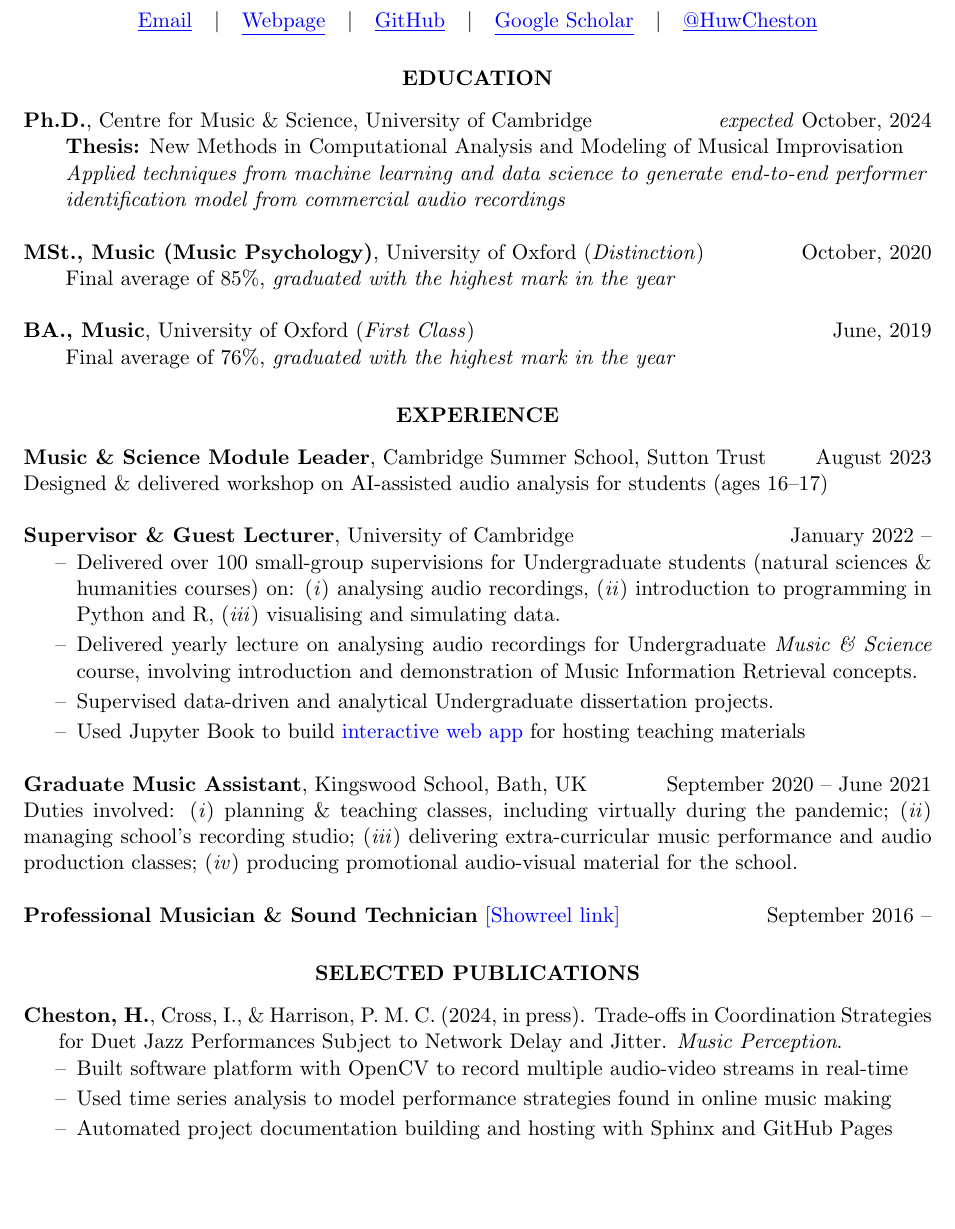
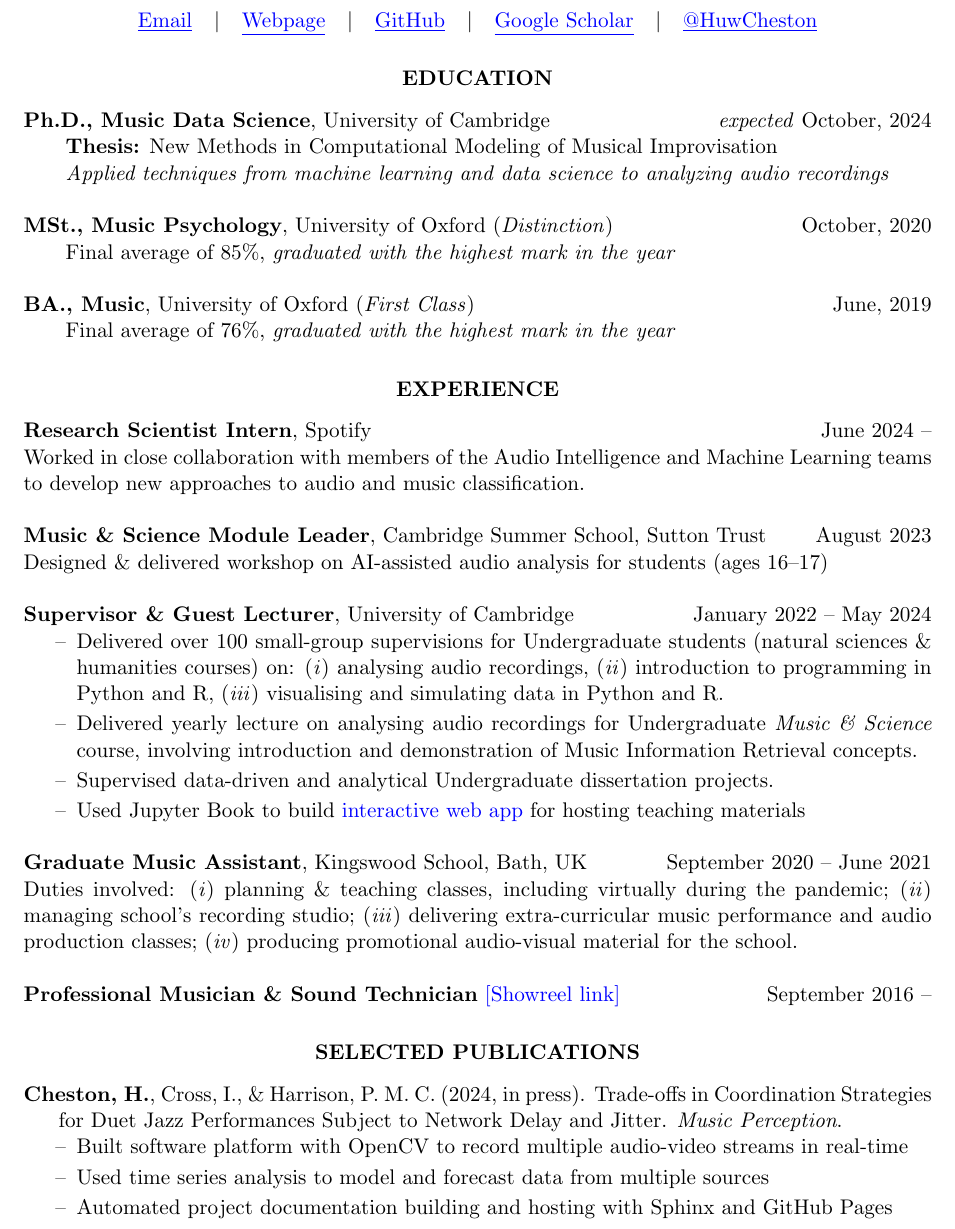
Before and after one commit to HuwCheston/cheston_cv_resume, a LaTeX CV (cheston_cv_short2.tex): part of page 1 of 2, cut so that both start at the same text, the shorter picture padded with empty space. Compiled offline with pdfLaTeX.

Commit message:
Added Spotify to CV

```diff
--- a/cheston_cv_short2.tex
+++ b/cheston_cv_short2.tex
@@ -19,12 +19,11 @@
 %----------------------------------------------------------------------------
 \section{\centerline{EDUCATION}}
 \vspace{8pt} % Gap between title and text
-\textbf{Ph.D.}, Centre for Music \& Science, University of Cambridge  \hfill \emph{expected} October, 2024   \\
-\-\hspace{.25in} \textbf{Thesis:} New Methods in Computational Analysis and Modeling of Musical Improvisation \\
-\-\hspace{.25in} \emph{Applied techniques from machine learning and data science to generate end-to-end performer} \\
-\-\hspace{.25in} \emph{identification model from commercial audio recordings}
+\textbf{Ph.D., Music Data Science}, University of Cambridge  \hfill \emph{expected} October, 2024   \\
+\-\hspace{.25in} \textbf{Thesis:} New Methods in Computational Modeling of Musical Improvisation \\
+\-\hspace{.25in} \emph{Applied techniques from machine learning and data science to analyzing audio recordings}
 
-\textbf{MSt., Music (Music Psychology)}, University of Oxford (\emph{Distinction}) \hfill October, 2020\\
+\textbf{MSt., Music Psychology}, University of Oxford (\emph{Distinction}) \hfill October, 2020\\
 \-\hspace{.25in} Final average of 85\%, \textit{graduated with the highest mark in the year}
 
 \textbf{BA., Music}, University of Oxford (\emph{First Class}) \hfill June, 2019 \\
@@ -35,13 +34,16 @@
 %----------------------------------------------------------------------------------------
 \section{\centerline{EXPERIENCE}}
 \vspace{8pt}
+\textbf{Research Scientist Intern}, Spotify \hfill June 2024 -- \\
+Worked in close collaboration with members of the Audio Intelligence and Machine Learning teams to develop new approaches to audio and music classification.
+
 \textbf{Music \& Science Module Leader}, Cambridge Summer School, Sutton Trust \hfill August 2023 \\
 Designed \& delivered workshop on AI-assisted audio analysis for students (ages 16–17)
 
-\textbf{Supervisor \& Guest Lecturer}, University of Cambridge \hfill January 2022 –
+\textbf{Supervisor \& Guest Lecturer}, University of Cambridge \hfill January 2022 – May 2024
 \begin{itemize}
 \setlength\itemsep{0pt}
-    \item[--]Delivered over 100 small-group supervisions for Undergraduate students (natural sciences \& humanities courses) on: (\emph{i}) analysing audio recordings, (\emph{ii}) introduction to programming in Python and R, (\emph{iii}) visualising and simulating data.
+    \item[--]Delivered over 100 small-group supervisions for Undergraduate students (natural sciences \& humanities courses) on: (\emph{i}) analysing audio recordings, (\emph{ii}) introduction to programming in Python and R, (\emph{iii}) visualising and simulating data in Python and R.
     \item[--]Delivered yearly lecture on analysing audio recordings for Undergraduate \emph{Music \& Science} course, involving introduction and demonstration of Music Information Retrieval concepts.
     \item[--]Supervised data-driven and analytical Undergraduate dissertation projects.
     \item[--]Used Jupyter Book to build \href{https://huwcheston.github.io/PS-Supervision/intro.html}{interactive web app} for hosting teaching materials
@@ -62,7 +64,7 @@ Duties involved: (\emph{i}) planning \& teaching classes, including virtually du
 \begin{itemize}
 \setlength\itemsep{0pt}
     \item[--]Built software platform with OpenCV to record multiple audio-video streams in real-time
-    \item[--]Used time series analysis to model performance strategies found in online music making
+    \item[--]Used time series analysis to model and forecast data from multiple sources
     \item[--]Automated project documentation building and hosting with Sphinx and GitHub Pages
 \end{itemize}
 
```
Also changed, not shown: cheston_cv_long2.tex (+6 -5 lines), cheston_cv_long2.pdf, cheston_cv_short2.pdf, cheston_cv_short2.tex (4 more changed lines).
